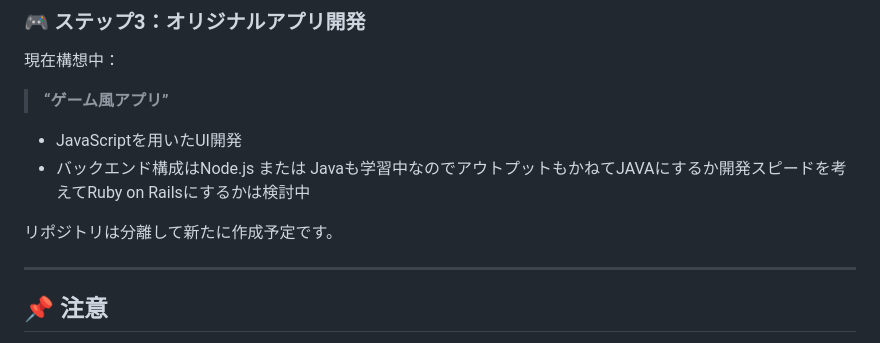
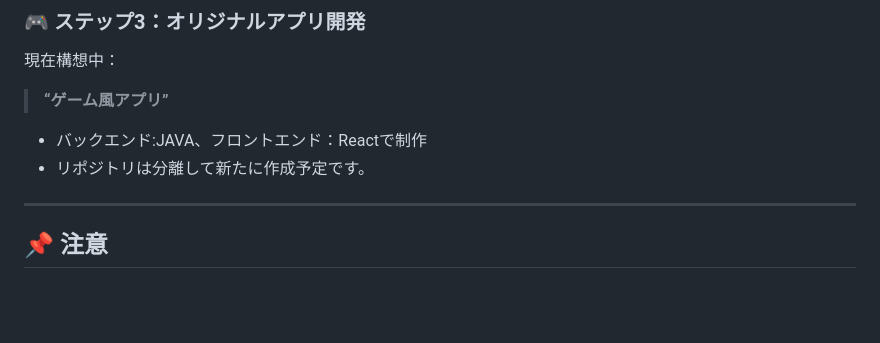
Before and after one commit to 3h-FT/javascript-learning-log, a Markdown page: README.md, the part around the change. GitHub-like rendering; blank space fills up the shorter version.

```diff
--- a/README.md
+++ b/README.md
@@ -293,10 +293,8 @@ div.tab p { margin: 0.5em; }
 
 > **“ゲーム風アプリ”**
 
-- JavaScriptを用いたUI開発
-- バックエンド構成はNode.js または Javaも学習中なのでアウトプットもかねてJAVAにするか開発スピードを考えてRuby on Railsにするかは検討中
-
-リポジトリは分離して新たに作成予定です。
+- バックエンド:JAVA、フロントエンド：Reactで制作
+- リポジトリは分離して新たに作成予定です。
 
 ---
 
```
